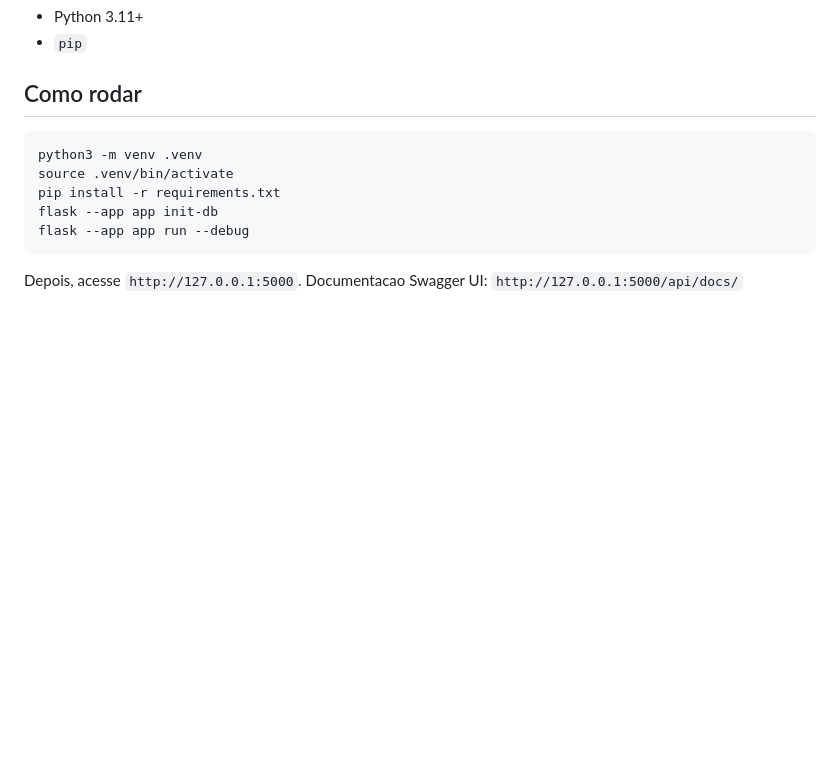
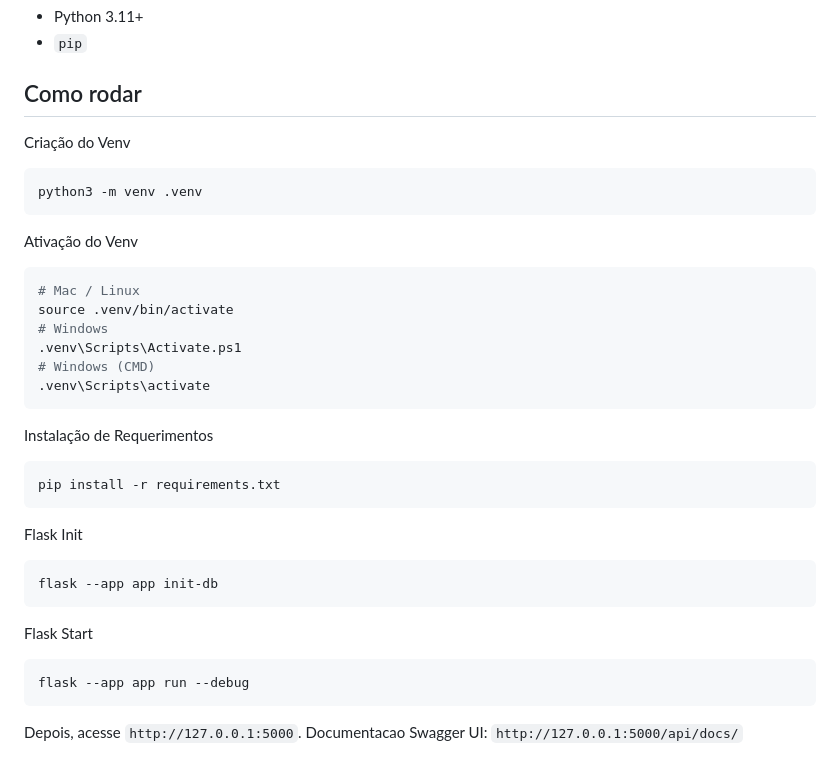
Before and after one commit to Francisco-Neves-15/Calculadora-Horas-Extras, a Markdown page: README.md, the part around the change. GitHub-like rendering; blank space fills up the shorter version.

Commit message:
readme melhorado

````diff
--- a/README.md
+++ b/README.md
@@ -9,11 +9,33 @@ Aplicacao Flask local para controle de horas extras com SQLite, cadastro aberto
 
 ## Como rodar
 
+Criação do Venv
 ```bash
 python3 -m venv .venv
+```
+
+Ativação do Venv
+```bash
+# Mac / Linux
 source .venv/bin/activate
+# Windows
+.venv\Scripts\Activate.ps1
+# Windows (CMD)
+.venv\Scripts\activate
+```
+
+Instalação de Requerimentos
+```bash
 pip install -r requirements.txt
+```
+
+Flask Init
+```bash
 flask --app app init-db
+```
+
+Flask Start
+```bash
 flask --app app run --debug
 ```
 
````
